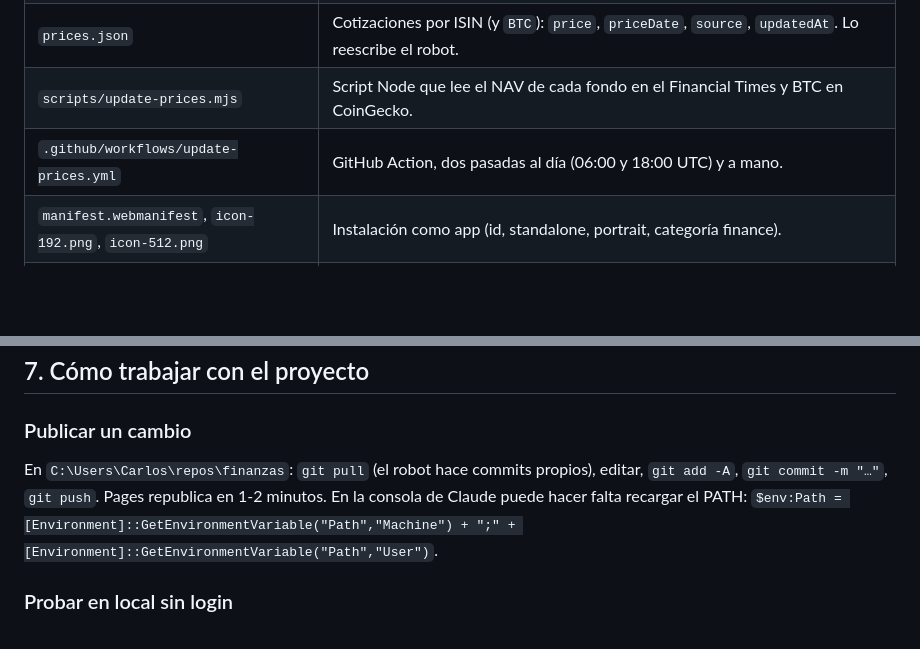
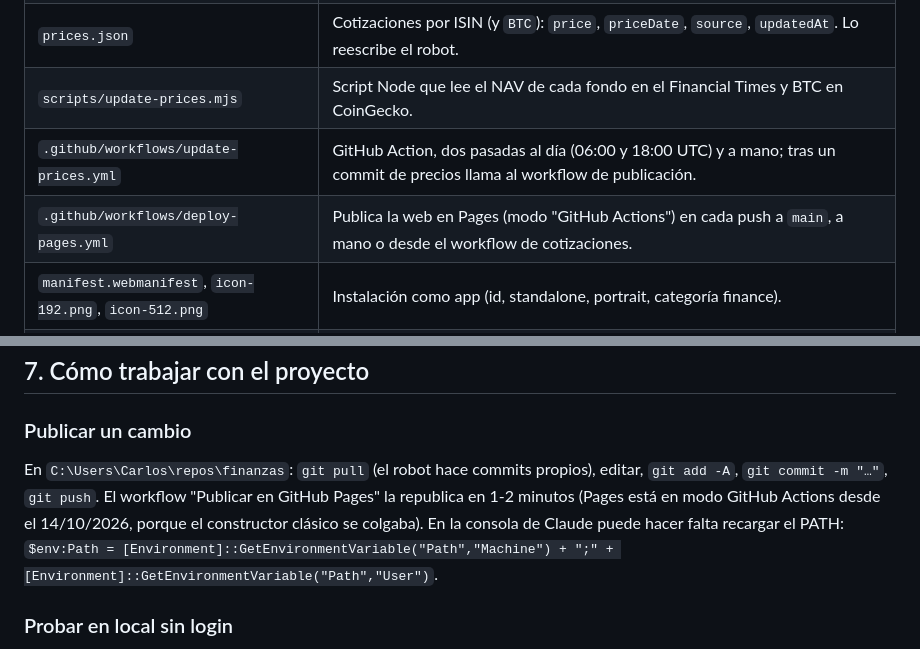
Before and after one commit to carloscr99/finanzas, a Markdown page: docs/ESTADO-PROYECTO.md, 2 parts joined by grey strips. Drawn GitHub-style; blank space fills up the shorter version.

```diff
--- a/docs/ESTADO-PROYECTO.md
+++ b/docs/ESTADO-PROYECTO.md
@@ -43,7 +43,8 @@ Requisitos fijados al principio y que se mantienen:
 | `firestore.rules` | Reglas de seguridad (copia versionada; las vigentes están en la consola). |
 | `prices.json` | Cotizaciones por ISIN (y `BTC`): `price`, `priceDate`, `source`, `updatedAt`. Lo reescribe el robot. |
 | `scripts/update-prices.mjs` | Script Node que lee el NAV de cada fondo en el Financial Times y BTC en CoinGecko. |
-| `.github/workflows/update-prices.yml` | GitHub Action, dos pasadas al día (06:00 y 18:00 UTC) y a mano. |
+| `.github/workflows/update-prices.yml` | GitHub Action, dos pasadas al día (06:00 y 18:00 UTC) y a mano; tras un commit de precios llama al workflow de publicación. |
+| `.github/workflows/deploy-pages.yml` | Publica la web en Pages (modo "GitHub Actions") en cada push a `main`, a mano o desde el workflow de cotizaciones. |
 | `manifest.webmanifest`, `icon-192.png`, `icon-512.png` | Instalación como app (id, standalone, portrait, categoría finance). |
 | `README.md` | Guía completa: Firebase, Pages, cotizaciones, móvil, Patrimonio, cambio en bloque, Dashboard, recurrentes de fondos. |
 | `.nojekyll`, `.gitignore` | Pages sin Jekyll; ignora `.claude/` y `mis-finanzas-*.json`. |
@@ -152,7 +153,7 @@ Clasificaciones dudosas que se pueden revisar con el cambio en bloque: "Mas i ma
 ## 7. Cómo trabajar con el proyecto
 
 ### Publicar un cambio
-En `C:\Users\Carlos\repos\finanzas`: `git pull` (el robot hace commits propios), editar, `git add -A`, `git commit -m "…"`, `git push`. Pages republica en 1-2 minutos. En la consola de Claude puede hacer falta recargar el PATH: `$env:Path = [Environment]::GetEnvironmentVariable("Path","Machine") + ";" + [Environment]::GetEnvironmentVariable("Path","User")`.
+En `C:\Users\Carlos\repos\finanzas`: `git pull` (el robot hace commits propios), editar, `git add -A`, `git commit -m "…"`, `git push`. El workflow "Publicar en GitHub Pages" la republica en 1-2 minutos (Pages está en modo GitHub Actions desde el 14/10/2026, porque el constructor clásico se colgaba). En la consola de Claude puede hacer falta recargar el PATH: `$env:Path = [Environment]::GetEnvironmentVariable("Path","Machine") + ";" + [Environment]::GetEnvironmentVariable("Path","User")`.
 
 ### Probar en local sin login
 `powershell -NoProfile -ExecutionPolicy Bypass -File .claude\serve.ps1` y abrir http://localhost:8000/.claude/test.html (datos del JSON de importación; "guardar" no persiste). Claude lo hace con el navegador integrado (`preview_start`, configuración "finanzas").
```
Also changed, not shown: README.md (+4 -0 lines).
